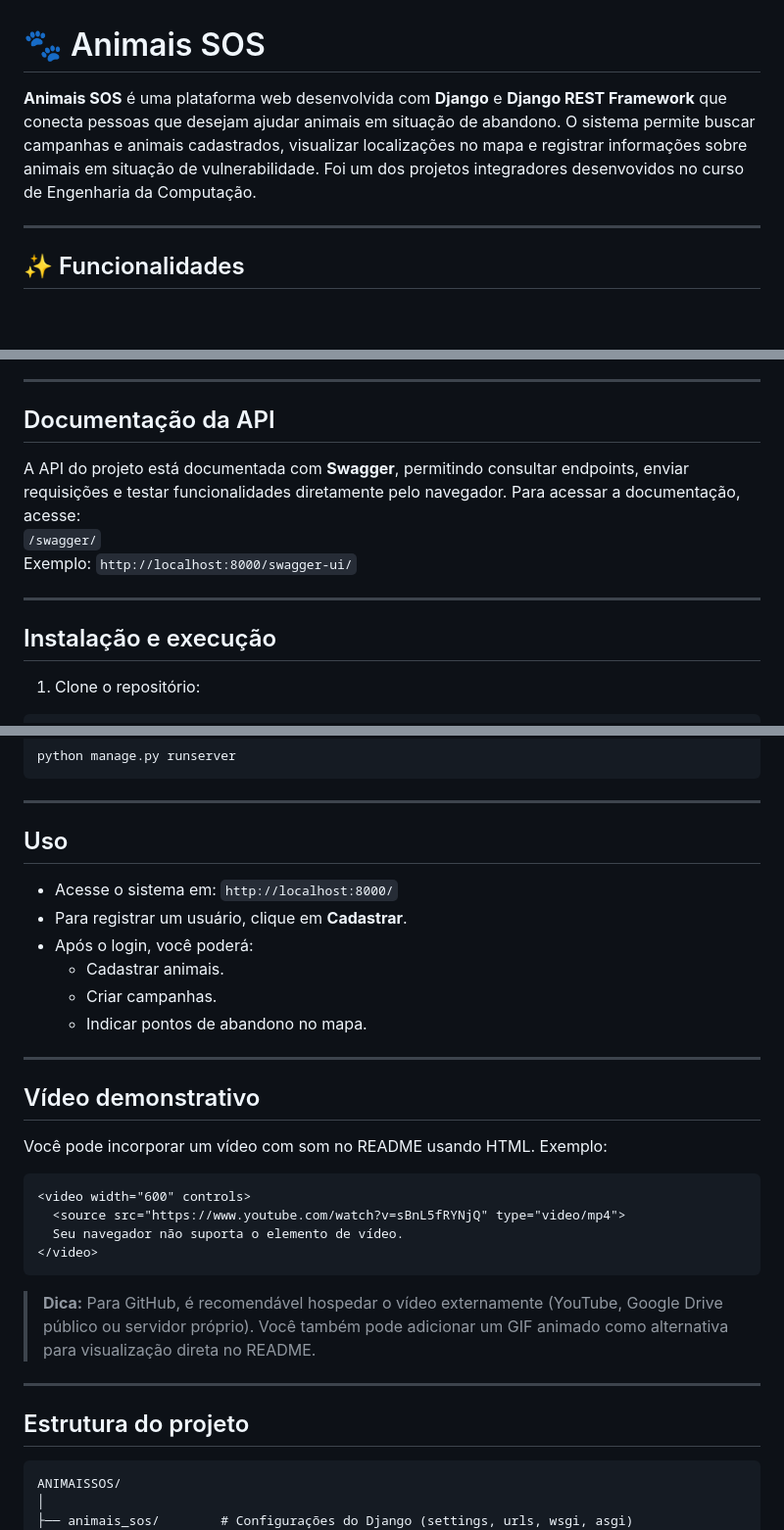
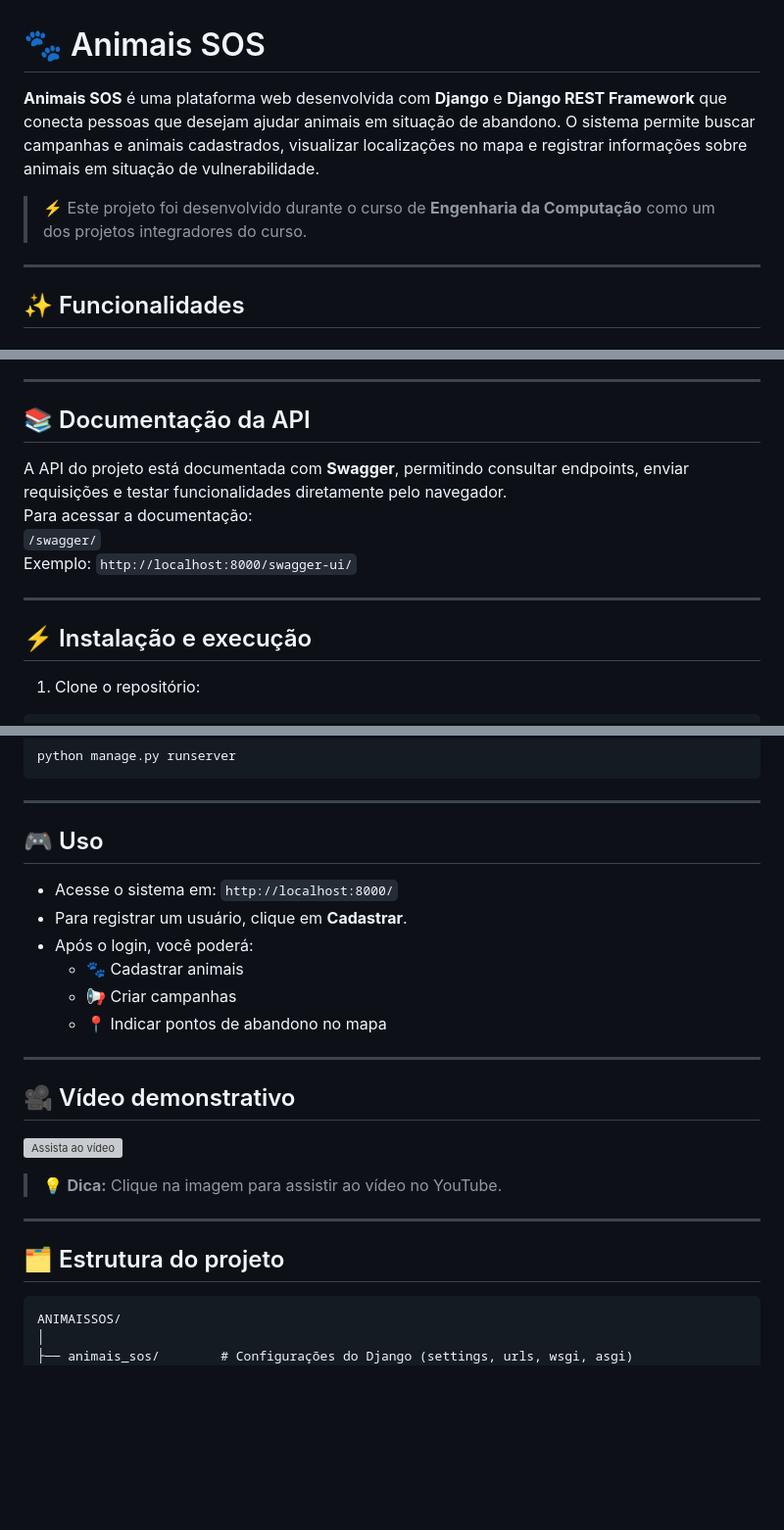
Before and after one commit to rafaelponte89/animaissos, a Markdown page: readme.md, 3 parts joined by grey strips. Shown at 98% size. GitHub-like rendering; blank space fills up the shorter version; grey boxes are pictures that could not be loaded.

Commit message:
Inclusão do link de vídeo no readme

````diff
--- a/readme.md
+++ b/readme.md
@@ -1,7 +1,8 @@
 # 🐾 Animais SOS
 
-**Animais SOS** é uma plataforma web desenvolvida com **Django** e **Django REST Framework** que conecta pessoas que desejam ajudar animais em situação de abandono. O sistema permite buscar campanhas e animais cadastrados, visualizar localizações no mapa e registrar informações sobre animais em situação de vulnerabilidade. Foi um dos projetos integradores desenvovidos no curso de Engenharia da Computação.
+**Animais SOS** é uma plataforma web desenvolvida com **Django** e **Django REST Framework** que conecta pessoas que desejam ajudar animais em situação de abandono. O sistema permite buscar campanhas e animais cadastrados, visualizar localizações no mapa e registrar informações sobre animais em situação de vulnerabilidade.
 
+> ⚡ Este projeto foi desenvolvido durante o curso de **Engenharia da Computação** como um dos projetos integradores do curso.
 
 ---
 
@@ -31,16 +32,16 @@
 
 ---
 
-## Documentação da API
+## 📚 Documentação da API
 
 A API do projeto está documentada com **Swagger**, permitindo consultar endpoints, enviar requisições e testar funcionalidades diretamente pelo navegador.
-Para acessar a documentação, acesse:
+Para acessar a documentação:
 `/swagger/`
 Exemplo: `http://localhost:8000/swagger-ui/`
 
 ---
 
-## Instalação e execução
+## ⚡ Instalação e execução
 
 1. Clone o repositório:
 ```bash
@@ -79,33 +80,26 @@ python manage.py runserver
 
 ---
 
-## Uso
+## 🎮 Uso
 
 - Acesse o sistema em: `http://localhost:8000/`
 - Para registrar um usuário, clique em **Cadastrar**.
 - Após o login, você poderá:
-  - Cadastrar animais.
-  - Criar campanhas.
-  - Indicar pontos de abandono no mapa.
+  - 🐾 Cadastrar animais
+  - 📢 Criar campanhas
+  - 📍 Indicar pontos de abandono no mapa
 
 ---
 
-## Vídeo demonstrativo
+## 🎥 Vídeo demonstrativo
 
-Você pode incorporar um vídeo com som no README usando HTML. Exemplo:
+[![Assista ao vídeo](https://img.youtube.com/vi/sBnL5fRYNjQ/0.jpg)](https://www.youtube.com/watch?v=sBnL5fRYNjQ)
 
-```html
-<video width="600" controls>
-  <source src="https://www.youtube.com/watch?v=sBnL5fRYNjQ" type="video/mp4">
-  Seu navegador não suporta o elemento de vídeo.
-</video>
-```
-
-> **Dica:** Para GitHub, é recomendável hospedar o vídeo externamente (YouTube, Google Drive público ou servidor próprio). Você também pode adicionar um GIF animado como alternativa para visualização direta no README.
+> 💡 **Dica:** Clique na imagem para assistir ao vídeo no YouTube.
 
 ---
 
-## Estrutura do projeto
+## 🗂 Estrutura do projeto
 
 ```
 ANIMAISSOS/
````
Also changed, not shown: other parts of readme.md (+2 -2 lines).
